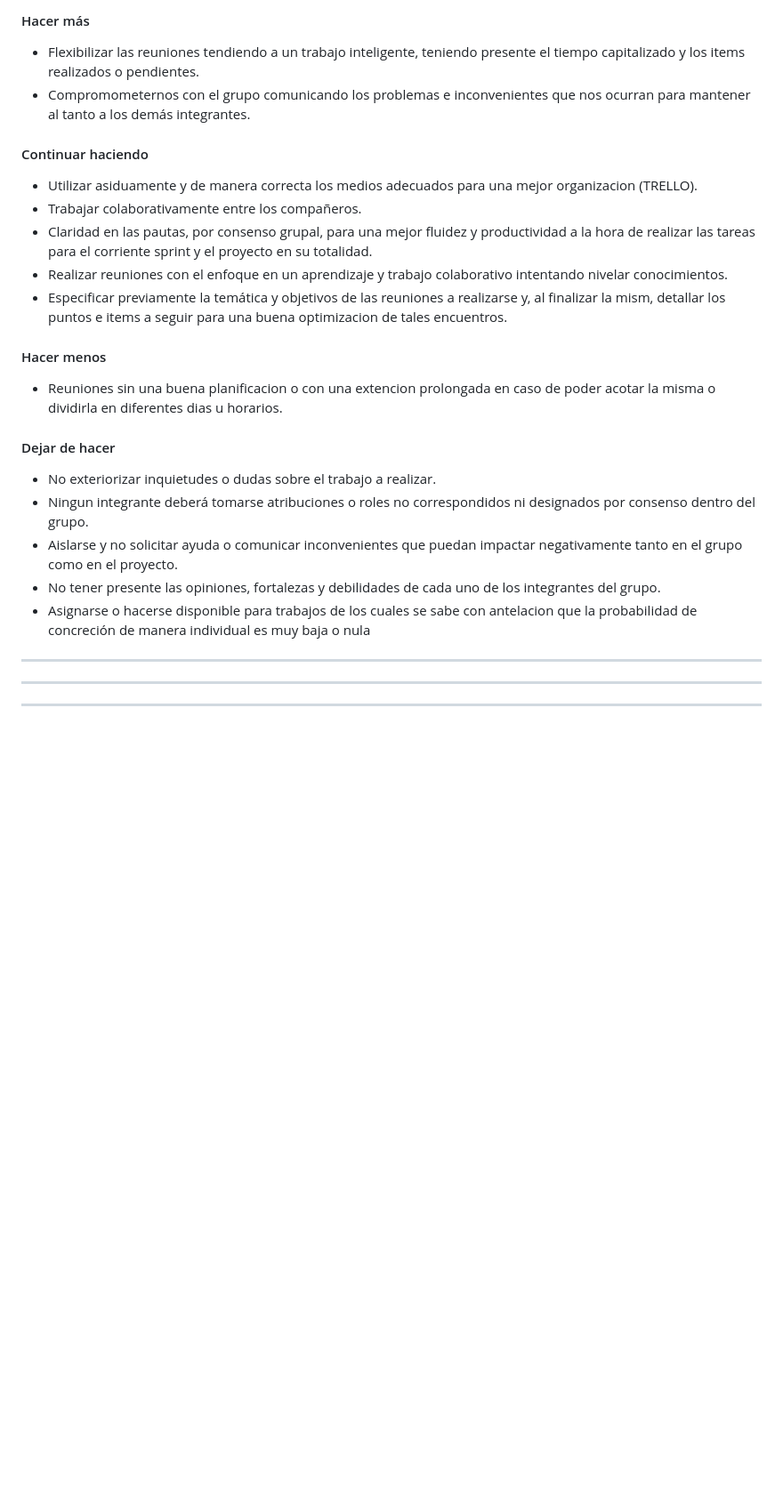
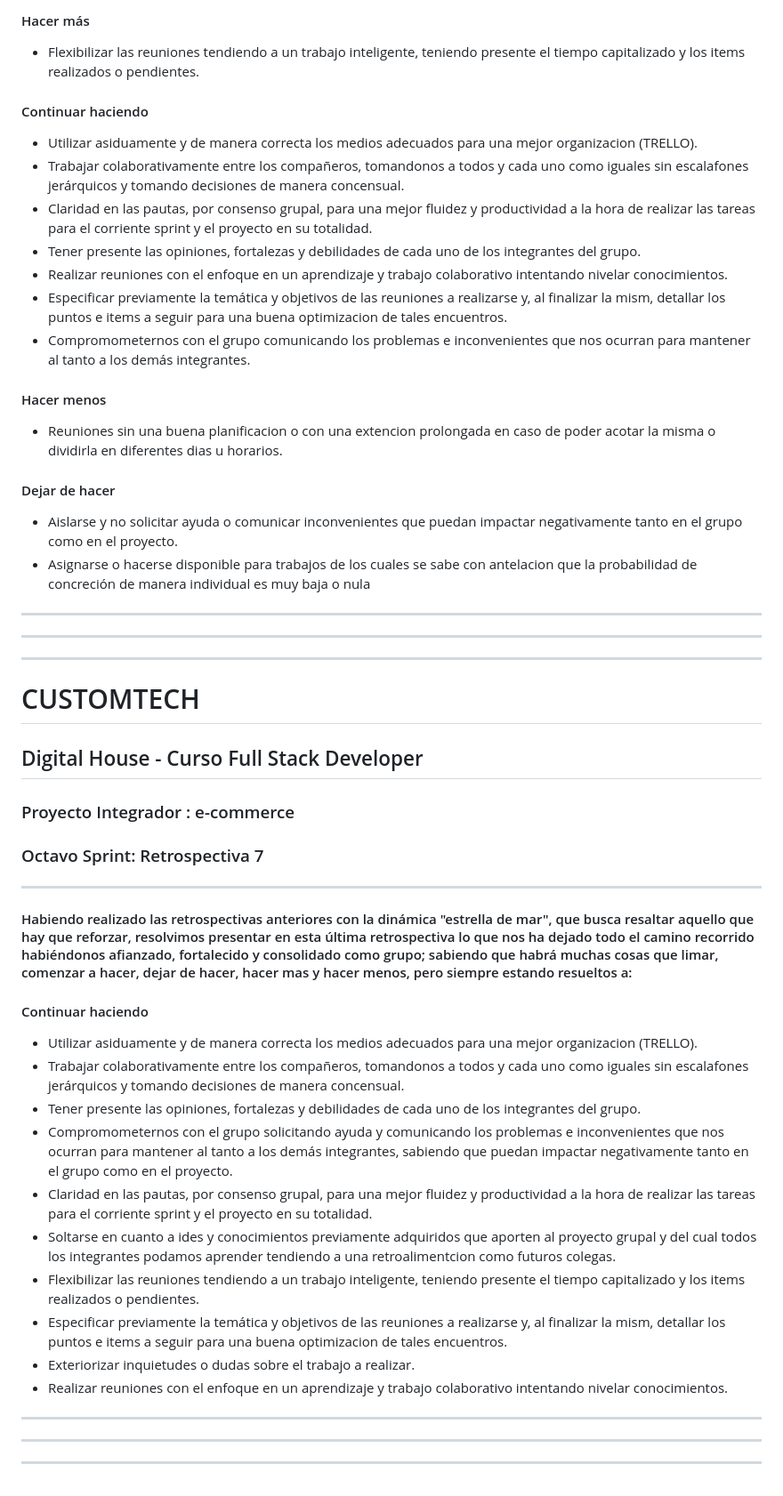
Before and after one commit to KpdsK/grupo_7_customtech, a Markdown page: retro.md, the part around the change. Shown at 89% size. GitHub-like rendering; blank space fills up the shorter version.

Commit message:
retroSprintOctavo

```diff
--- a/retro.md
+++ b/retro.md
@@ -215,23 +215,21 @@
 
 #### Hacer más
 * Flexibilizar las reuniones tendiendo a un trabajo inteligente, teniendo presente el tiempo capitalizado y los items realizados o pendientes.
-* Compromometernos con el grupo comunicando los problemas e inconvenientes que nos ocurran para mantener al tanto a los demás integrantes.
 
 #### Continuar haciendo
 * Utilizar asiduamente y de manera correcta los medios adecuados para una mejor organizacion (TRELLO).
-* Trabajar colaborativamente entre los compañeros.
+* Trabajar colaborativamente entre los compañeros, tomandonos a todos y cada uno como iguales sin escalafones jerárquicos y tomando decisiones de manera concensual.
 * Claridad en las pautas, por consenso grupal, para una mejor fluidez y productividad a la hora de realizar las tareas para el corriente sprint y el proyecto en su totalidad.
+* Tener presente las opiniones, fortalezas y debilidades de cada uno de los integrantes del grupo.
 * Realizar reuniones con el enfoque en un aprendizaje y trabajo colaborativo intentando nivelar conocimientos.
 * Especificar previamente la temática y objetivos de las reuniones a realizarse y, al finalizar la mism, detallar los puntos e items a seguir para una buena optimizacion de tales encuentros.
+* Compromometernos con el grupo comunicando los problemas e inconvenientes que nos ocurran para mantener al tanto a los demás integrantes.
 
 #### Hacer menos
 * Reuniones sin una buena planificacion o con una extencion prolongada en caso de poder acotar la misma o dividirla en diferentes dias u horarios.
 
 #### Dejar de hacer
-* No exteriorizar inquietudes o dudas sobre el trabajo a realizar.
-* Ningun integrante deberá tomarse atribuciones o roles no correspondidos ni designados por consenso dentro del grupo.
 * Aislarse y no solicitar ayuda o comunicar inconvenientes que puedan impactar negativamente tanto en el grupo como en el proyecto.
-* No tener presente las opiniones, fortalezas y debilidades de cada uno de los integrantes del grupo.
 * Asignarse o hacerse disponible para trabajos de los cuales se sabe con antelacion que la probabilidad de concreción de manera individual es muy baja o nula
 
 ---
@@ -241,3 +239,36 @@
 
 
 ---
+
+
+
+# CUSTOMTECH
+##     Digital House - Curso Full Stack Developer
+###    Proyecto Integrador : e-commerce
+###    Octavo Sprint: Retrospectiva 7
+
+---
+
+####    Habiendo realizado las retrospectivas anteriores con la dinámica "estrella de mar", que busca resaltar aquello que hay que reforzar, resolvimos presentar en esta última retrospectiva lo que nos ha dejado todo el camino recorrido habiéndonos afianzado, fortalecido y consolidado como grupo; sabiendo que habrá muchas cosas que limar, comenzar a hacer, dejar de hacer, hacer mas y hacer menos, pero siempre estando resueltos a:
+
+
+#### Continuar haciendo
+* Utilizar asiduamente y de manera correcta los medios adecuados para una mejor organizacion (TRELLO).
+* Trabajar colaborativamente entre los compañeros, tomandonos a todos y cada uno como iguales sin escalafones jerárquicos y tomando decisiones de manera concensual.
+* Tener presente las opiniones, fortalezas y debilidades de cada uno de los integrantes del grupo.
+* Compromometernos con el grupo solicitando ayuda y comunicando los problemas e inconvenientes que nos ocurran para mantener al tanto a los demás integrantes, sabiendo que puedan impactar negativamente tanto en el grupo como en el proyecto.
+* Claridad en las pautas, por consenso grupal, para una mejor fluidez y productividad a la hora de realizar las tareas para el corriente sprint y el proyecto en su totalidad.
+* Soltarse en cuanto a ides y conocimientos previamente adquiridos que aporten al proyecto grupal y del cual todos los integrantes podamos aprender tendiendo a una retroalimentcion como futuros colegas.
+* Flexibilizar las reuniones tendiendo a un trabajo inteligente, teniendo presente el tiempo capitalizado y los items realizados o pendientes.
+* Especificar previamente la temática y objetivos de las reuniones a realizarse y, al finalizar la mism, detallar los puntos e items a seguir para una buena optimizacion de tales encuentros.
+* Exteriorizar inquietudes o dudas sobre el trabajo a realizar.
+* Realizar reuniones con el enfoque en un aprendizaje y trabajo colaborativo intentando nivelar conocimientos.
+
+
+---
+
+
+---
+
+
+---
```
